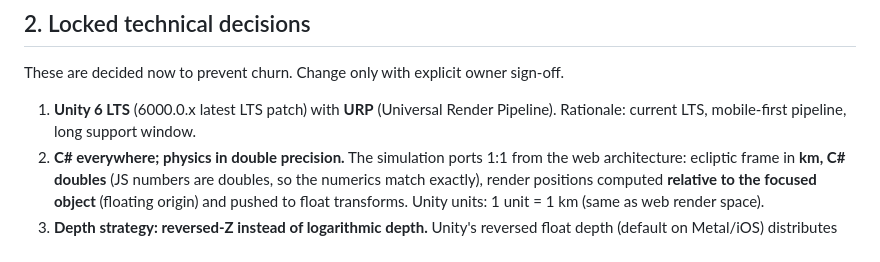
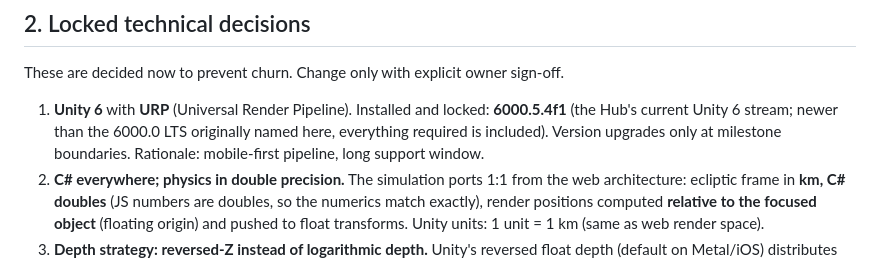
Before and after one commit to forleey/sunsystem, a Markdown page: UNITY_PORT_PLAN.md, the part around the change. Drawn GitHub-style.

Commit message:
Plan: lock installed Unity version 6000.5.4f1
Co-Authored-By: Claude Opus 4.8 <noreply@anthropic.com>

```diff
--- a/UNITY_PORT_PLAN.md
+++ b/UNITY_PORT_PLAN.md
@@ -28,8 +28,10 @@
 
 These are decided now to prevent churn. Change only with explicit owner sign-off.
 
-1. **Unity 6 LTS** (6000.0.x latest LTS patch) with **URP** (Universal Render Pipeline).
-   Rationale: current LTS, mobile-first pipeline, long support window.
+1. **Unity 6** with **URP** (Universal Render Pipeline). Installed and locked:
+   **6000.5.4f1** (the Hub's current Unity 6 stream; newer than the 6000.0 LTS originally
+   named here, everything required is included). Version upgrades only at milestone
+   boundaries. Rationale: mobile-first pipeline, long support window.
 2. **C# everywhere; physics in double precision.** The simulation ports 1:1 from the web
    architecture: ecliptic frame in **km, C# doubles** (JS numbers are doubles, so the numerics
    match exactly), render positions computed **relative to the focused object** (floating
```
